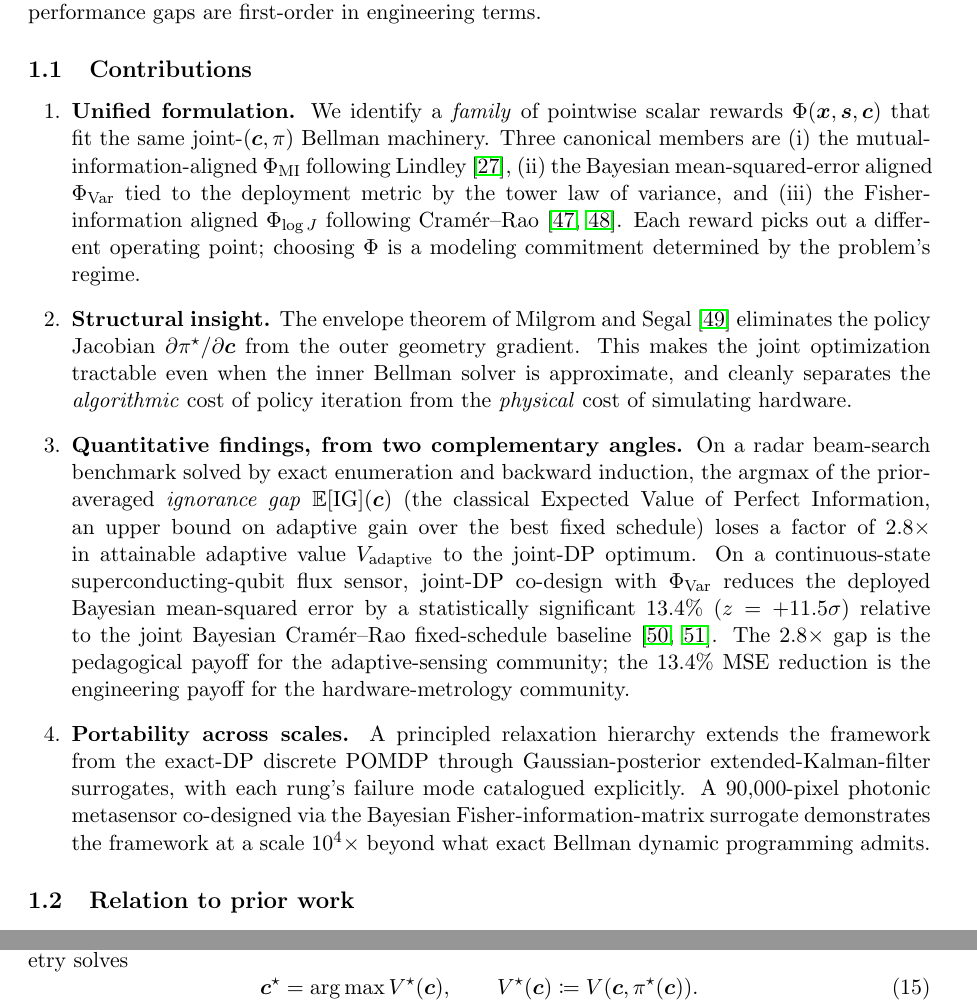
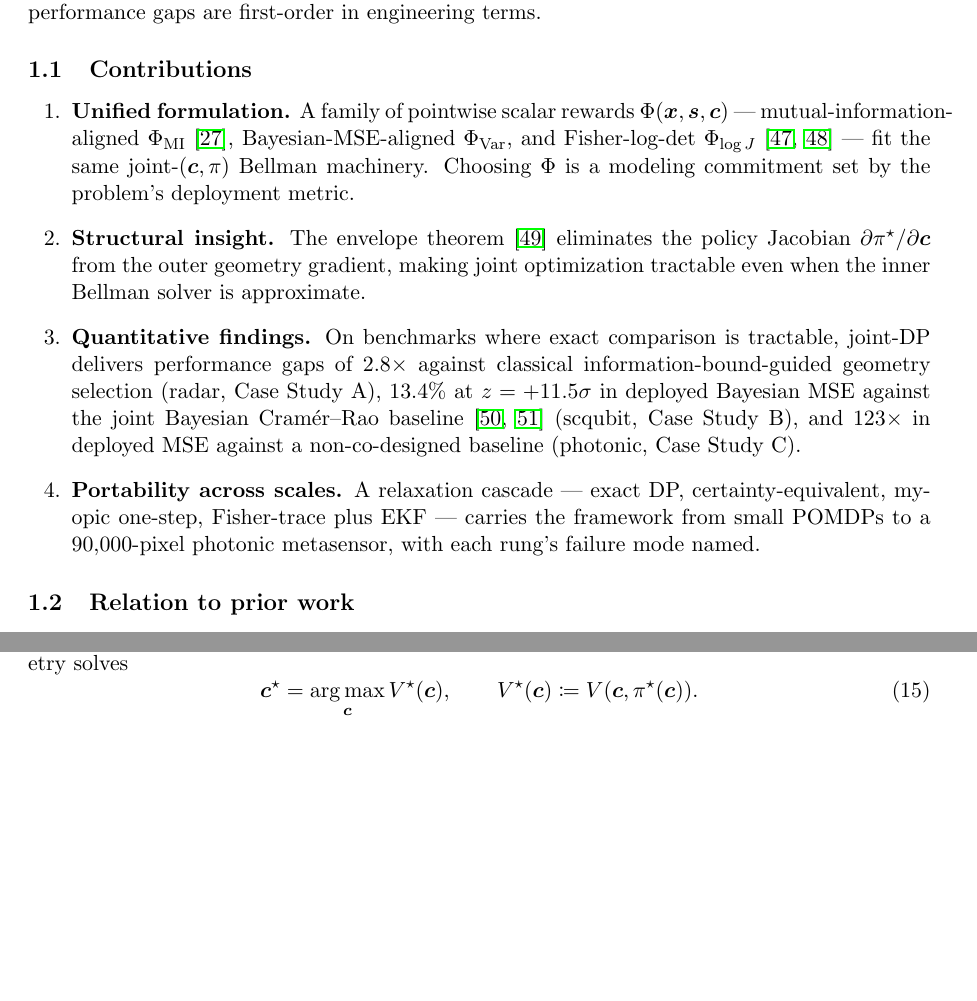
Before and after one commit to inversedesignai/BFIMGaussian, a LaTeX paper (doc/paper/paper.tex): two parts of pages 4 and 9 of 29, joined at a grey line, cut so that both start at the same text, the shorter picture padded with empty space. Compiled offline with pdfLaTeX.

Commit message:
paper Contributions subsection: tighten to remove overlap with preceding paragraph
The Contributions list had heavy duplication with the quantitative-findings
paragraph immediately above it (the 2.8x, 13.4%, 123x numbers and their
explanations appeared twice, once as narrative prose, once as a bulleted
payoff list).  Tightened each bullet:

- Item 1 (Unified formulation): 3-member description compressed into
  one sentence with inline dashes; dropped the 'each reward picks out
  a different operating point' sentence.
- Item 2 (Structural insight): dropped the 'cleanly separates the
  algorithmic cost ... from the physical cost' sentence (elaboration
  that repeats what the one-liner already conveyed).
- Item 3 (Quantitative findings): reduced from a 4-sentence two-payoff
  paragraph to a single sentence listing the three numbers by case
  study, removing the pedagogical-vs-engineering split framing that
  overlapped with the paragraph above.
- Item 4 (Portability across scales): named the four cascade rungs
  inline (matches the new Sec 6 structure), dropped 'demonstrates the
  framework at a scale 10^4x beyond what exact Bellman DP admits'
  which duplicated material already in the abstract and opening
  paragraph.

Net: Contributions list drops from ~280 words to ~140 words.  All
numerical claims preserved; narrative explanation moves to main text
where it already exists.

Page count unchanged at 29.

Co-Authored-By: Claude Opus 4.7 (1M context) <noreply@anthropic.com>

```diff
--- a/doc/paper/paper.tex
+++ b/doc/paper/paper.tex
@@ -59,10 +59,10 @@ Joint-DP improves on the two natural baselines that bracket the problem, on benc
 \subsection{Contributions}
 
 \begin{enumerate}[leftmargin=2em]
-\item \textbf{Unified formulation.}  We identify a \emph{family} of pointwise scalar rewards $\Phi(\bx, \bs, \bc)$ that fit the same joint-$(\bc, \pi)$ Bellman machinery.  Three canonical members are (i) the mutual-information-aligned $\Phi_{\text{MI}}$ following Lindley~\cite{lindley1956measure}, (ii) the Bayesian mean-squared-error aligned $\Phi_{\text{Var}}$ tied to the deployment metric by the tower law of variance, and (iii) the Fisher-information aligned $\Phi_{\log J}$ following Cram\'er--Rao~\cite{cramer1946mathematical, rao1945information}.  Each reward picks out a different operating point; choosing $\Phi$ is a modeling commitment determined by the problem's regime.
-\item \textbf{Structural insight.}  The envelope theorem of Milgrom and Segal~\cite{milgrom2002envelope} eliminates the policy Jacobian $\partial \pi^\star / \partial \bc$ from the outer geometry gradient.  This makes the joint optimization tractable even when the inner Bellman solver is approximate, and cleanly separates the \emph{algorithmic} cost of policy iteration from the \emph{physical} cost of simulating hardware.
-\item \textbf{Quantitative findings, from two complementary angles.}  On a radar beam-search benchmark solved by exact enumeration and backward induction, the argmax of the prior-averaged \emph{ignorance gap} $\E[\mathrm{IG}](\bc)$ (the classical Expected Value of Perfect Information, an upper bound on adaptive gain over the best fixed schedule) loses a factor of $2.8\times$ in attainable adaptive value $V_{\text{adaptive}}$ to the joint-DP optimum.  On a continuous-state superconducting-qubit flux sensor, joint-DP co-design with $\Phi_{\text{Var}}$ reduces the deployed Bayesian mean-squared error by a statistically significant $13.4\%$ ($z = +11.5\sigma$) relative to the joint Bayesian Cram\'er--Rao fixed-schedule baseline~\cite{vantrees2007bayesian, tichavsky1998posterior}.  The 2.8$\times$ gap is the pedagogical payoff for the adaptive-sensing community; the 13.4\% MSE reduction is the engineering payoff for the hardware-metrology community.
-\item \textbf{Portability across scales.}  A principled relaxation hierarchy extends the framework from the exact-DP discrete POMDP through Gaussian-posterior extended-Kalman-filter surrogates, with each rung's failure mode catalogued explicitly.  A 90{,}000-pixel photonic metasensor co-designed via the Bayesian Fisher-information-matrix surrogate demonstrates the framework at a scale $10^{4}\times$ beyond what exact Bellman dynamic programming admits.
+\item \textbf{Unified formulation.}  A family of pointwise scalar rewards $\Phi(\bx, \bs, \bc)$ --- mutual-information-aligned $\Phi_{\text{MI}}$~\cite{lindley1956measure}, Bayesian-MSE-aligned $\Phi_{\text{Var}}$, and Fisher-log-det $\Phi_{\log J}$~\cite{cramer1946mathematical, rao1945information} --- fit the same joint-$(\bc, \pi)$ Bellman machinery.  Choosing $\Phi$ is a modeling commitment set by the problem's deployment metric.
+\item \textbf{Structural insight.}  The envelope theorem~\cite{milgrom2002envelope} eliminates the policy Jacobian $\partial \pi^\star / \partial \bc$ from the outer geometry gradient, making joint optimization tractable even when the inner Bellman solver is approximate.
+\item \textbf{Quantitative findings.}  On benchmarks where exact comparison is tractable, joint-DP delivers performance gaps of $2.8\times$ against classical information-bound-guided geometry selection (radar, Case Study~A), $13.4\%$ at $z=+11.5\sigma$ in deployed Bayesian MSE against the joint Bayesian Cram\'er--Rao baseline~\cite{vantrees2007bayesian, tichavsky1998posterior} (scqubit, Case Study~B), and $123\times$ in deployed MSE against a non-co-designed baseline (photonic, Case Study~C).
+\item \textbf{Portability across scales.}  A relaxation cascade --- exact DP, certainty-equivalent, myopic one-step, Fisher-trace plus EKF --- carries the framework from small POMDPs to a $90{,}000$-pixel photonic metasensor, with each rung's failure mode named.
 \end{enumerate}
 
 \subsection{Relation to prior work}
```
Also changed, not shown: doc/paper/paper.pdf.
